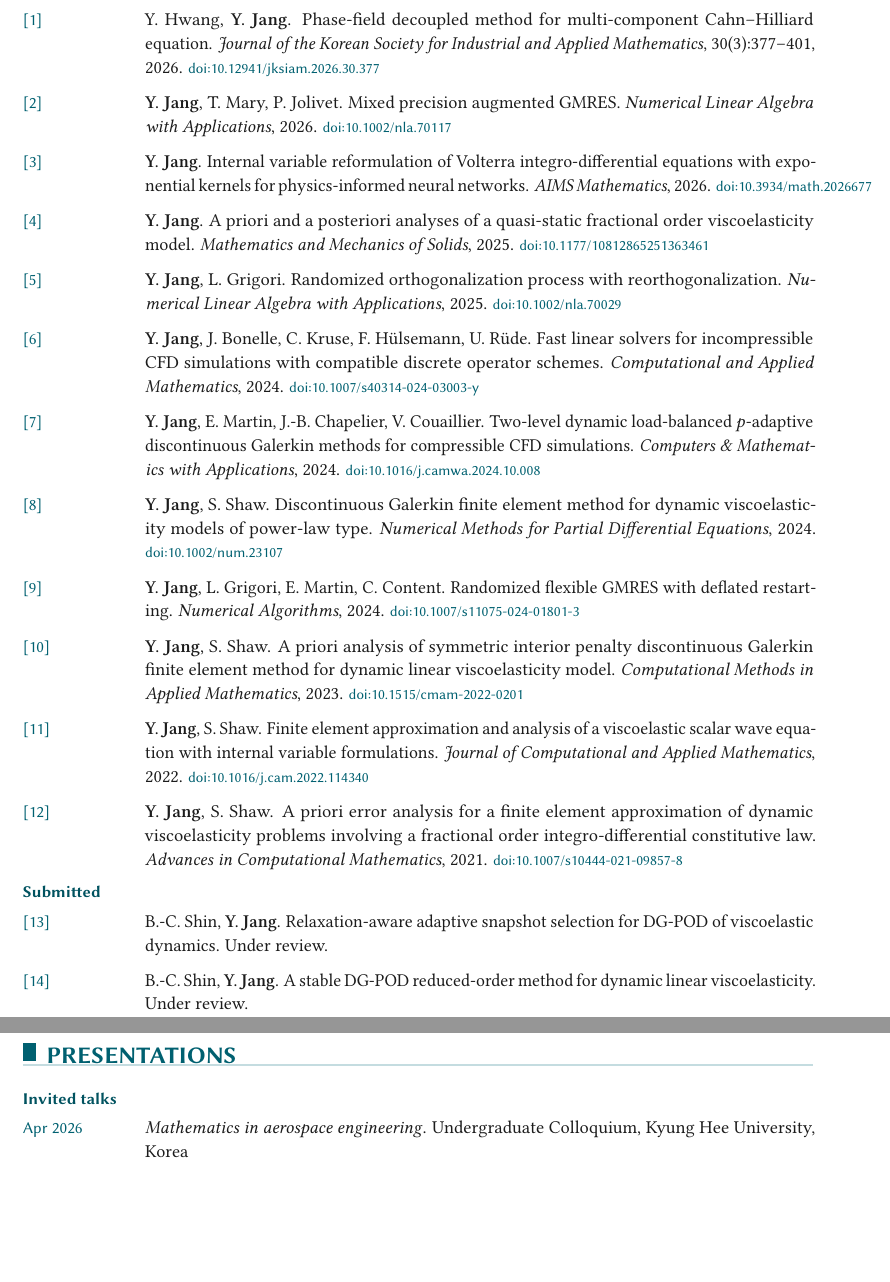
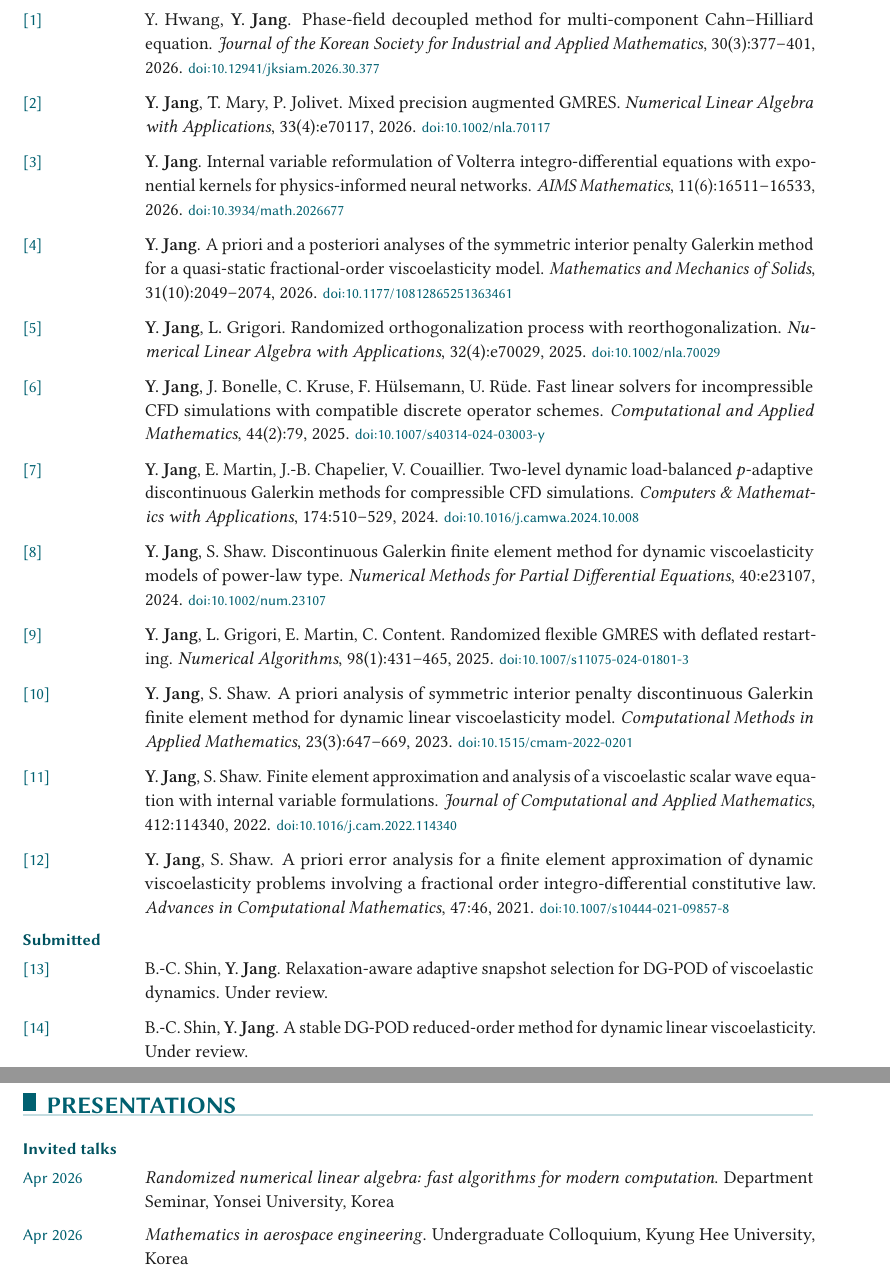
Before and after one commit to Yongseok7717/CV_CNU, a LaTeX document (main.tex): two parts of pages 2 and 3 of 4, joined at a grey line, cut so that both start at the same text, the shorter picture padded with empty space. Compiled offline with pdfLaTeX.

Commit message:
Add volume/issue/pages to all journal articles; add Yonsei seminar (Apr 2026)
- Volume, issue and pages/article numbers filled from Crossref/publisher records
- MMS paper: published title and 2026 issue details
- Invited talk at Yonsei University added

Co-Authored-By: Claude Fable 5.1 <noreply@anthropic.com>
Claude-Session: https://claude.ai/code/session_01CSfrKnDbjBcEmsVBv1gbRu

```diff
--- a/main.tex
+++ b/main.tex
@@ -198,37 +198,37 @@
         \textit{Journal of the Korean Society for Industrial and Applied Mathematics}, 30(3):\allowbreak\mbox{377--401}, 2026. \doi{10.12941/jksiam.2026.30.377}
     \item \me, T.~Mary, P.~Jolivet.
         Mixed precision augmented GMRES.
-        \textit{Numerical Linear Algebra with Applications}, 2026. \doi{10.1002/nla.70117}
+        \textit{Numerical Linear Algebra with Applications}, 33(4):e70117, 2026. \doi{10.1002/nla.70117}
     \item \me.
         Internal variable reformulation of Volterra integro-differential equations with exponential kernels for physics-informed neural networks.
-        \textit{AIMS Mathematics}, 2026. \doi{10.3934/math.2026677}
+        \textit{AIMS Mathematics}, 11(6):\allowbreak\mbox{16511--16533}, 2026. \doi{10.3934/math.2026677}
     \item \me.
-        A priori and a posteriori analyses of a quasi-static fractional order viscoelasticity model.
-        \textit{Mathematics and Mechanics of Solids}, 2025. \doi{10.1177/10812865251363461}
+        A priori and a posteriori analyses of the symmetric interior penalty Galerkin method for a quasi-static fractional-order viscoelasticity model.
+        \textit{Mathematics and Mechanics of Solids}, 31(10):\allowbreak\mbox{2049--2074}, 2026. \doi{10.1177/10812865251363461}
     \item \me, L.~Grigori.
         Randomized orthogonalization process with reorthogonalization.
-        \textit{Numerical Linear Algebra with Applications}, 2025. \doi{10.1002/nla.70029}
+        \textit{Numerical Linear Algebra with Applications}, 32(4):e70029, 2025. \doi{10.1002/nla.70029}
     \item \me, J.~Bonelle, C.~Kruse, F.~H\"ulsemann, U.~R\"ude.
         Fast linear solvers for incompressible CFD simulations with compatible discrete operator schemes.
-        \textit{Computational and Applied Mathematics}, 2024. \doi{10.1007/s40314-024-03003-y}
+        \textit{Computational and Applied Mathematics}, 44(2):79, 2025. \doi{10.1007/s40314-024-03003-y}
     \item \me, E.~Martin, J.-B.~Chapelier, V.~Couaillier.
         Two-level dynamic load-balanced $p$-adaptive discontinuous Galerkin methods for compressible CFD simulations.
-        \textit{Computers \& Mathematics with Applications}, 2024. \doi{10.1016/j.camwa.2024.10.008}
+        \textit{Computers \& Mathematics with Applications}, 174:\allowbreak\mbox{510--529}, 2024. \doi{10.1016/j.camwa.2024.10.008}
     \item \me, S.~Shaw.
         Discontinuous Galerkin finite element method for dynamic viscoelasticity models of power-law type.
-        \textit{Numerical Methods for Partial Differential Equations}, 2024. \doi{10.1002/num.23107}
+        \textit{Numerical Methods for Partial Differential Equations}, 40:e23107, 2024. \doi{10.1002/num.23107}
     \item \me, L.~Grigori, E.~Martin, C.~Content.
         Randomized flexible GMRES with deflated restarting.
-        \textit{Numerical Algorithms}, 2024. \doi{10.1007/s11075-024-01801-3}
+        \textit{Numerical Algorithms}, 98(1):\allowbreak\mbox{431--465}, 2025. \doi{10.1007/s11075-024-01801-3}
     \item \me, S.~Shaw.
         A priori analysis of symmetric interior penalty discontinuous Galerkin finite element method for dynamic linear viscoelasticity model.
-        \textit{Computational Methods in Applied Mathematics}, 2023. \doi{10.1515/cmam-2022-0201}
+        \textit{Computational Methods in Applied Mathematics}, 23(3):\allowbreak\mbox{647--669}, 2023. \doi{10.1515/cmam-2022-0201}
     \item \me, S.~Shaw.
         Finite element approximation and analysis of a viscoelastic scalar wave equation with internal variable formulations.
-        \textit{Journal of Computational and Applied Mathematics}, 2022. \doi{10.1016/j.cam.2022.114340}
+        \textit{Journal of Computational and Applied Mathematics}, 412:114340, 2022. \doi{10.1016/j.cam.2022.114340}
     \item \me, S.~Shaw.
         A priori error analysis for a finite element approximation of dynamic viscoelasticity problems involving a fractional order integro-differential constitutive law.
-        \textit{Advances in Computational Mathematics}, 2021. \doi{10.1007/s10444-021-09857-8}
+        \textit{Advances in Computational Mathematics}, 47:46, 2021. \doi{10.1007/s10444-021-09857-8}
 \end{publist}
 
 \cvsubheading{Submitted}
@@ -250,6 +250,7 @@
 
 \cvsubheading{Invited talks}
 \begin{cvlist}
+    \item[Apr 2026] \textit{Randomized numerical linear algebra: fast algorithms for modern computation}. Department Seminar, Yonsei University, Korea
     \item[Apr 2026] \textit{Mathematics in aerospace engineering}. Undergraduate Colloquium, Kyung Hee University, Korea
     \item[Jan 2026] \textit{Numerical solutions to viscoelastic model problems}. Winter Workshop: PDE and Applied Mathematics, Chonnam National University, Korea
     \item[Nov 2025] \textit{Randomized linear algebra and mixed precision: toward numerical foundations for AI}. National Institute for Mathematical Sciences, Korea
```
